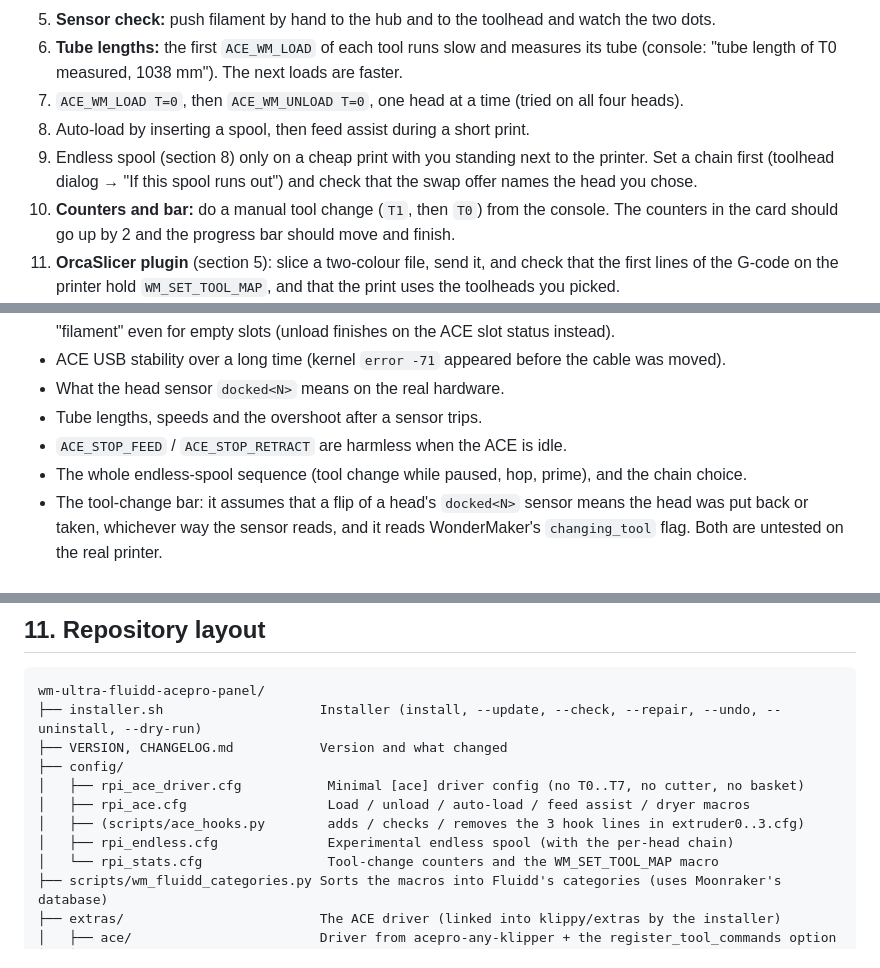
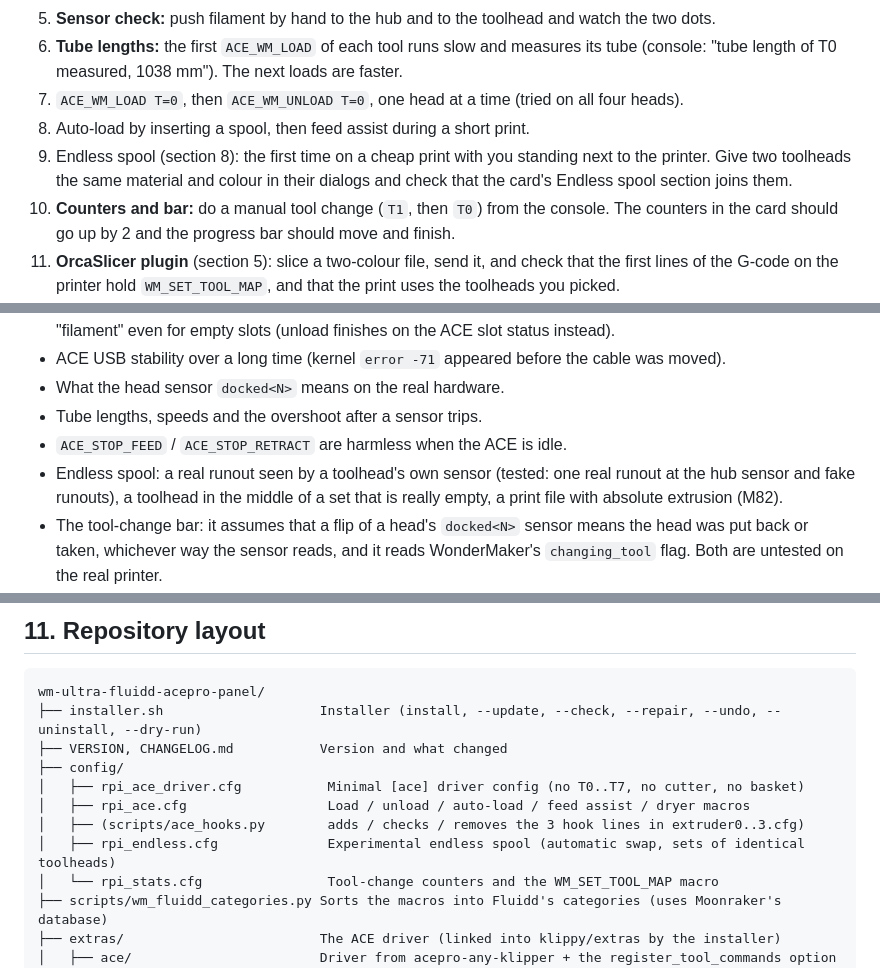
Before and after one commit to ducati1198/wm-ultra-fluidd-acepro-panel, a Markdown page: README.md, 3 parts joined by grey strips. Drawn GitHub-style.

```diff
--- a/README.md
+++ b/README.md
@@ -553,7 +552,7 @@ Written for the day the printer is running again. Do them in this order, empty b
 6. **Tube lengths:** the first `ACE_WM_LOAD` of each tool runs slow and measures its tube (console: "tube length of T0 measured, 1038 mm"). The next loads are faster.
 7. `ACE_WM_LOAD T=0`, then `ACE_WM_UNLOAD T=0`, one head at a time (tried on all four heads).
 8. Auto-load by inserting a spool, then feed assist during a short print.
-9. Endless spool (section 8) only on a cheap print with you standing next to the printer. Set a chain first (toolhead dialog → "If this spool runs out") and check that the swap offer names the head you chose.
+9. Endless spool (section 8): the first time on a cheap print with you standing next to the printer. Give two toolheads the same material and colour in their dialogs and check that the card's Endless spool section joins them.
 10. **Counters and bar:** do a manual tool change (`T1`, then `T0`) from the console. The counters in the card should go up by 2 and the progress bar should move and finish.
 11. **OrcaSlicer plugin** (section 5): slice a two-colour file, send it, and check that the first lines of the G-code on the printer hold `WM_SET_TOOL_MAP`, and that the print uses the toolheads you picked.
 
@@ -575,7 +574,7 @@ Written for the day the printer is running again. Do them in this order, empty b
 - What the head sensor `docked<N>` means on the real hardware.
 - Tube lengths, speeds and the overshoot after a sensor trips.
 - `ACE_STOP_FEED` / `ACE_STOP_RETRACT` are harmless when the ACE is idle.
-- The whole endless-spool sequence (tool change while paused, hop, prime), and the chain choice.
+- Endless spool: a real runout seen by a toolhead's own sensor (tested: one real runout at the hub sensor and fake runouts), a toolhead in the middle of a set that is really empty, a print file with absolute extrusion (M82).
 - The tool-change bar: it assumes that a flip of a head's `docked<N>` sensor means the head was put back or taken, whichever way the sensor reads, and it reads WonderMaker's `changing_tool` flag. Both are untested on the real printer.
 - The counters (they watch `current_extruder` every 2 seconds).
 - Moonraker `lane_data` sync (`moonraker_lane_sync_enabled`).
@@ -696,7 +700,7 @@ wm-ultra-fluidd-acepro-panel/
 │   ├── rpi_ace_driver.cfg           Minimal [ace] driver config (no T0..T7, no cutter, no basket)
 │   ├── rpi_ace.cfg                  Load / unload / auto-load / feed assist / dryer macros
 │   ├── (scripts/ace_hooks.py        adds / checks / removes the 3 hook lines in extruder0..3.cfg)
-│   ├── rpi_endless.cfg              Experimental endless spool (with the per-head chain)
+│   ├── rpi_endless.cfg              Experimental endless spool (automatic swap, sets of identical toolheads)
 │   └── rpi_stats.cfg                Tool-change counters and the WM_SET_TOOL_MAP macro
 ├── scripts/wm_fluidd_categories.py Sorts the macros into Fluidd's categories (uses Moonraker's database)
 ├── extras/                         The ACE driver (linked into klippy/extras by the installer)
```
Also changed, not shown: other parts of README.md (+19 -15 lines), CHANGELOG.md (+9 -0 lines), fluidd/README.md (+1 -1 lines), docs/img/fluidd-endless-section.png (added), 8 other files.
